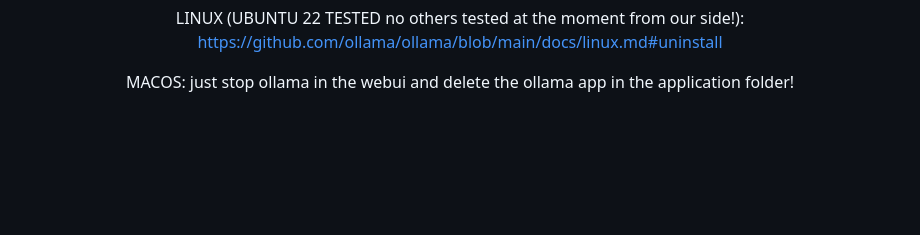
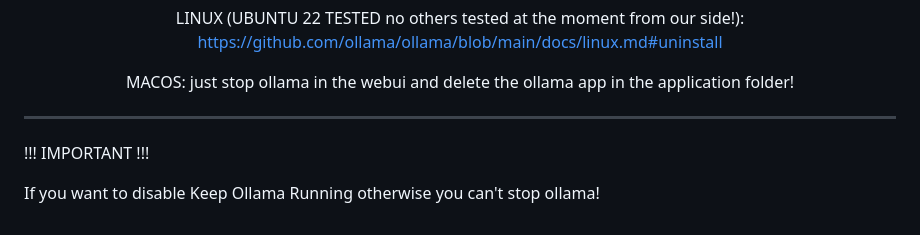
Before and after one commit to FOUNDATION-AI-BASED/OLLAMA-MANAGER, a Markdown page: README.md, the part around the change. Drawn GitHub-style; blank space fills up the shorter version.

```diff
--- a/README.md
+++ b/README.md
@@ -137,3 +137,9 @@ LINUX (UBUNTU 22 TESTED no others tested at the moment from our side!): https://
 MACOS: just stop ollama in the webui and delete the ollama app in the application folder!
 
 </div>
+
+******************************************************************************************************************
+
+!!! IMPORTANT !!!
+
+If you want to disable Keep Ollama Running otherwise you can't stop ollama!
```
